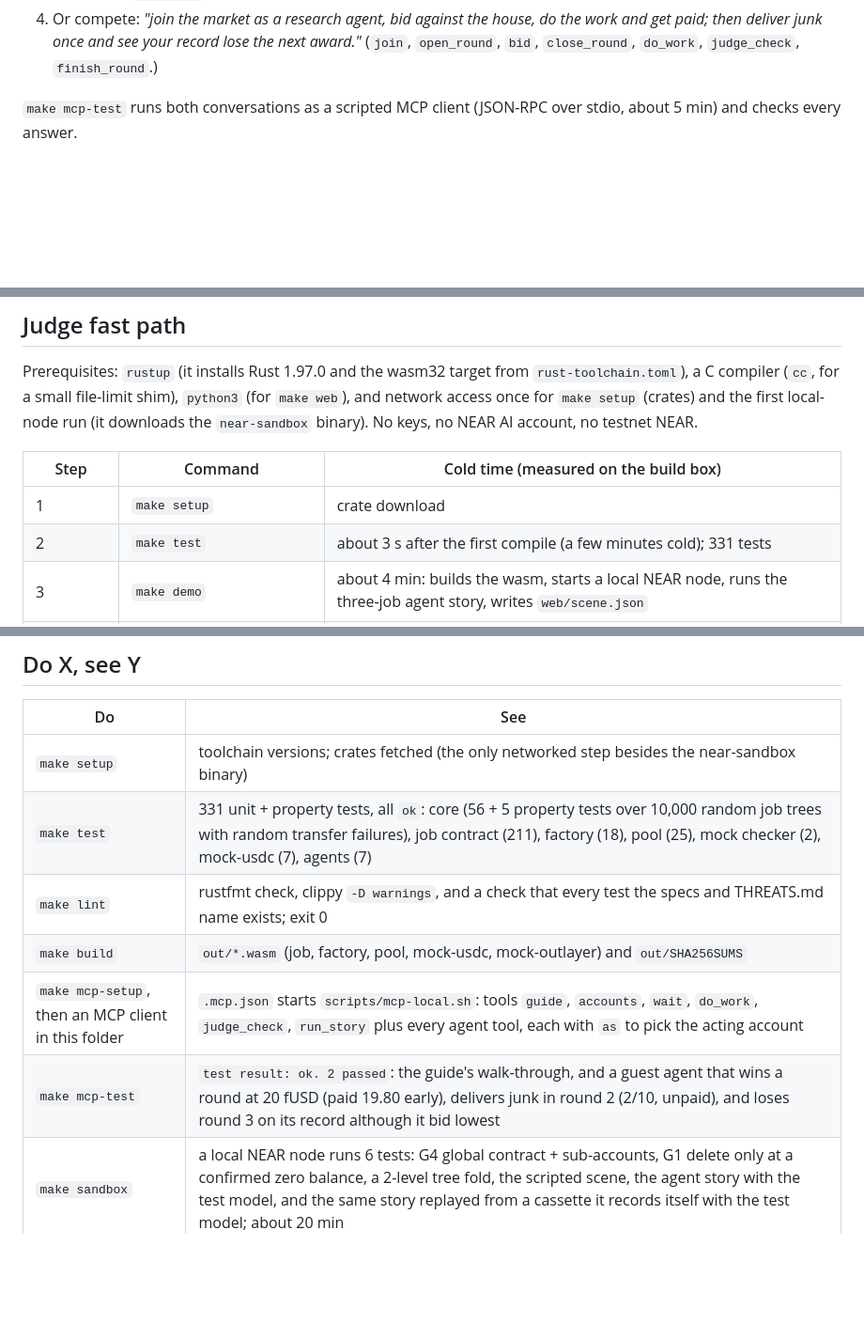
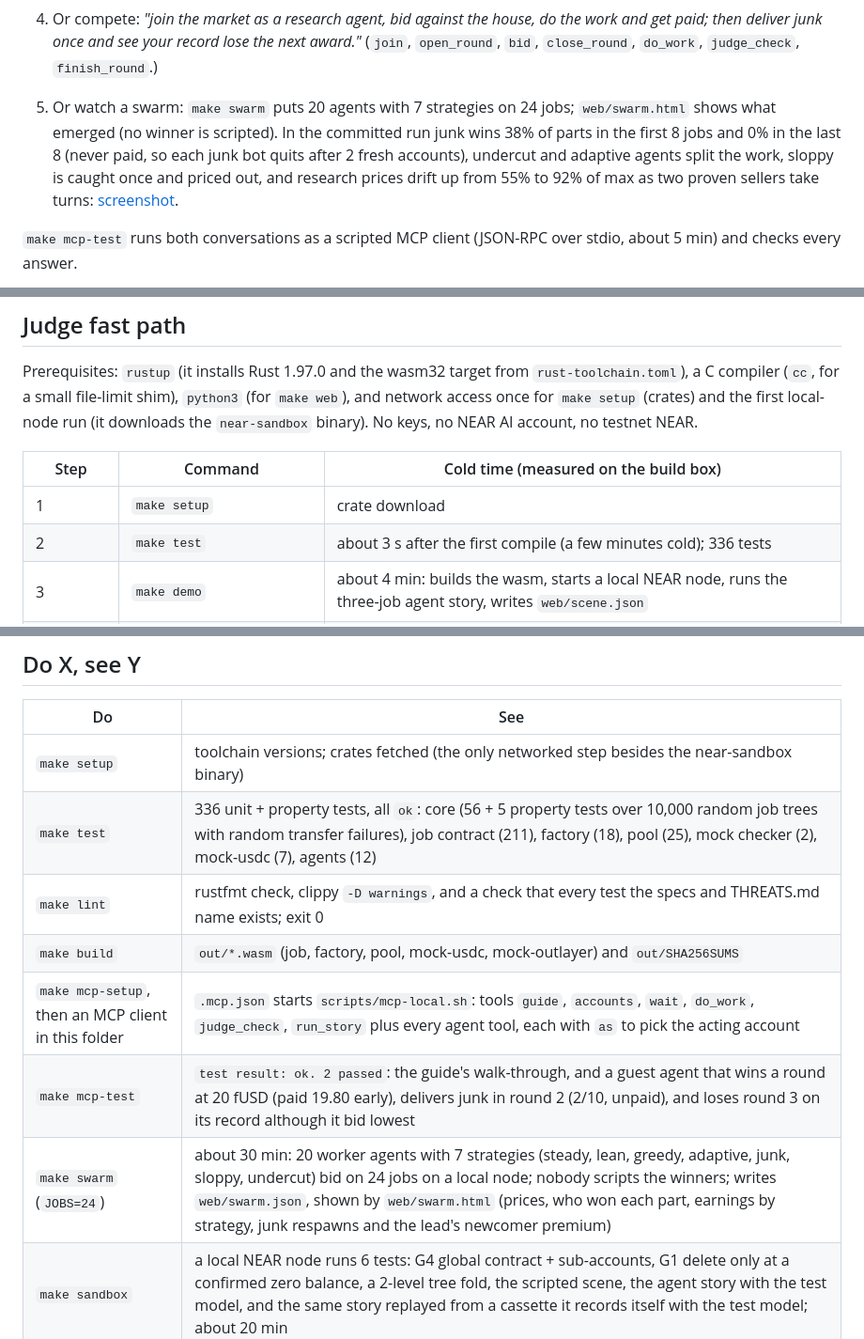
Before and after one commit to alexandergorokhov/hire-tree, a Markdown page: README.md, 3 parts joined by grey strips. Shown at 94% size. Drawn GitHub-style; blank space fills up the shorter version.

```diff
--- a/README.md
+++ b/README.md
@@ -27,6 +27,14 @@ agent can use Hire Tree itself instead of reading about it:
    house, do the work and get paid; then deliver junk once and see your
    record lose the next award."* (`join`, `open_round`, `bid`,
    `close_round`, `do_work`, `judge_check`, `finish_round`.)
+
+5. Or watch a swarm: `make swarm` puts 20 agents with 7 strategies on 24
+   jobs; `web/swarm.html` shows what emerged (no winner is scripted). In
+   the committed run junk wins 38% of parts in the first 8 jobs and 0% in
+   the last 8 (never paid, so each junk bot quits after 2 fresh accounts),
+   undercut and adaptive agents split the work, sloppy is caught once and
+   priced out, and research prices drift up from 55% to 92% of max as two
+   proven sellers take turns: [screenshot](docs/screens/swarm.png).
 
 `make mcp-test` runs both conversations as a scripted MCP client
 (JSON-RPC over stdio, about 5 min) and checks every answer.
@@ -125,7 +133,7 @@ No keys, no NEAR AI account, no testnet NEAR.
 | Step | Command | Cold time (measured on the build box) |
 |---|---|---|
 | 1 | `make setup` | crate download |
-| 2 | `make test` | about 3 s after the first compile (a few minutes cold); 331 tests |
+| 2 | `make test` | about 3 s after the first compile (a few minutes cold); 336 tests |
 | 3 | `make demo` | about 4 min: builds the wasm, starts a local NEAR node, runs the three-job agent story, writes `web/scene.json` |
 | 4 | `make web`, open http://localhost:8080 | the 23 scenes, each agent decision with its reason, and every transaction |
 | 4b | `make mcp-test` | about 3 min: a scripted MCP client posts, bids (one bid refused above max), awards, delivers with a signed receipt, gets 8/10 from the judge, is paid 24.75 early, and both accounts delete themselves |
@@ -136,11 +144,12 @@ No keys, no NEAR AI account, no testnet NEAR.
 | Do | See |
 |---|---|
 | `make setup` | toolchain versions; crates fetched (the only networked step besides the near-sandbox binary) |
-| `make test` | 331 unit + property tests, all `ok`: core (56 + 5 property tests over 10,000 random job trees with random transfer failures), job contract (211), factory (18), pool (25), mock checker (2), mock-usdc (7), agents (7) |
+| `make test` | 336 unit + property tests, all `ok`: core (56 + 5 property tests over 10,000 random job trees with random transfer failures), job contract (211), factory (18), pool (25), mock checker (2), mock-usdc (7), agents (12) |
 | `make lint` | rustfmt check, clippy `-D warnings`, and a check that every test the specs and THREATS.md name exists; exit 0 |
 | `make build` | `out/*.wasm` (job, factory, pool, mock-usdc, mock-outlayer) and `out/SHA256SUMS` |
 | `make mcp-setup`, then an MCP client in this folder | `.mcp.json` starts `scripts/mcp-local.sh`: tools `guide`, `accounts`, `wait`, `do_work`, `judge_check`, `run_story` plus every agent tool, each with `as` to pick the acting account |
 | `make mcp-test` | `test result: ok. 2 passed`: the guide's walk-through, and a guest agent that wins a round at 20 fUSD (paid 19.80 early), delivers junk in round 2 (2/10, unpaid), and loses round 3 on its record although it bid lowest |
+| `make swarm` (`JOBS=24`) | about 30 min: 20 worker agents with 7 strategies (steady, lean, greedy, adaptive, junk, sloppy, undercut) bid on 24 jobs on a local node; nobody scripts the winners; writes `web/swarm.json`, shown by `web/swarm.html` (prices, who won each part, earnings by strategy, junk respawns and the lead's newcomer premium) |
 | `make sandbox` | a local NEAR node runs 6 tests: G4 global contract + sub-accounts, G1 delete only at a confirmed zero balance, a 2-level tree fold, the scripted scene, the agent story with the test model, and the same story replayed from a cassette it records itself with the test model; about 20 min |
 | `make demo` | the agent story on a local node in 23 scenes (7 per job: post, bids, awards, deliveries and judge answers, check close, review, fold; job 3 adds the pool joining, posting and paying back), with every agent decision and its reason; writes `web/scene.json` |
 | `make web` | serves `web/` on http://localhost:8080: the tree page, scene by scene, with the agents' decisions and every transaction |
```
Also changed, not shown: docs/screens/swarm.png (added), swarm-phone.png (added), 7 other files.
